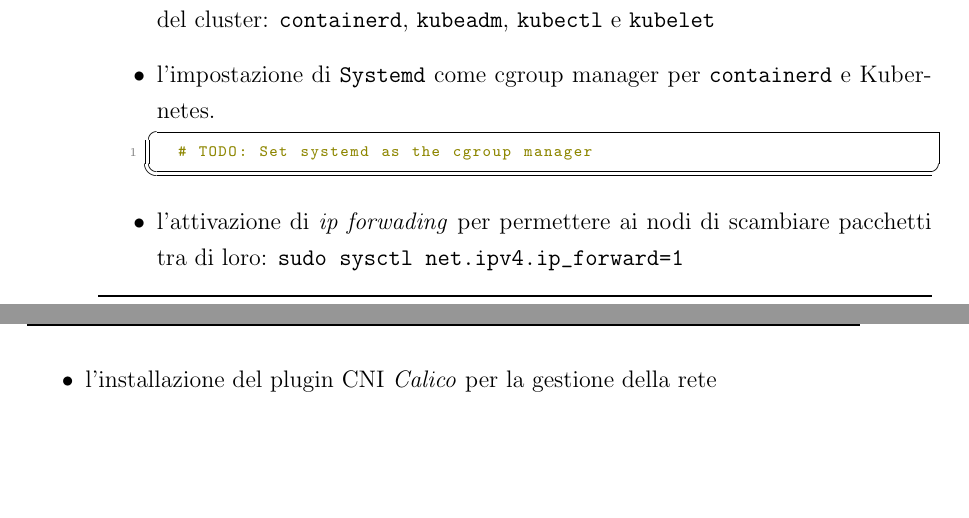
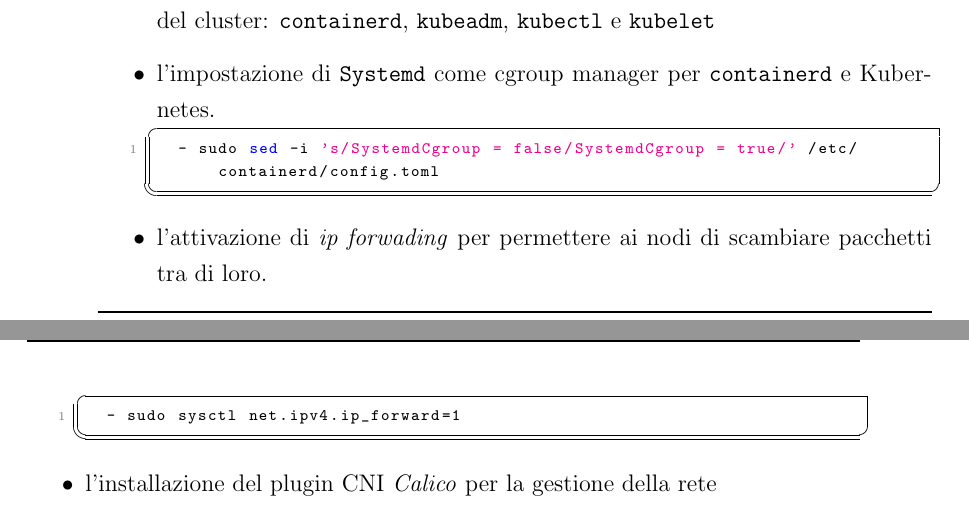
Before and after one commit to bagarozzi/tesi-triennale, a LaTeX thesis (thesis-main.tex): two parts of pages 22 and 23 of 35, joined at a grey line, cut so that both start at the same text, the shorter picture padded with empty space. Compiled offline with pdfLaTeX.

Commit message:
Added code

```diff
--- a/thesis-main.tex
+++ b/thesis-main.tex
@@ -210,9 +210,12 @@ Cloud-Init si occupa dell'installazione e configurazione preliminare dei nodi, i
 \begin{itemize}
     \item aggiunge le repository poi installa i pacchetti necessari per il funzionamento del cluster: \texttt{containerd}, \texttt{kubeadm}, \texttt{kubectl} e \texttt{kubelet}
     \item {l'impostazione di \texttt{Systemd} come cgroup manager per \texttt{containerd} e Kubernetes.
-        \lstinputlisting[language=bash,label={lst:systemd-cgroup}, firstline=36, lastline=36]{listings/master.yaml}
+        \lstinputlisting[language=bash,label={lst:systemd-cgroup}, firstline=37, lastline=37]{listings/master.yaml}
     }
-    \item l'attivazione di \textit{ip forwading} per permettere ai nodi di scambiare pacchetti tra di loro: \verb|sudo sysctl net.ipv4.ip_forward=1|
+    \item {
+        l'attivazione di \textit{ip forwading} per permettere ai nodi di scambiare pacchetti tra di loro.
+        \lstinputlisting[language=bash,label={lst:systemd-cgroup}, firstline=40, lastline=40]{listings/master.yaml}
+    }
     \item l'installazione del plugin CNI \textit{Calico} per la gestione della rete
     \item infine, l'avvio del cluster
 \end{itemize}
```
